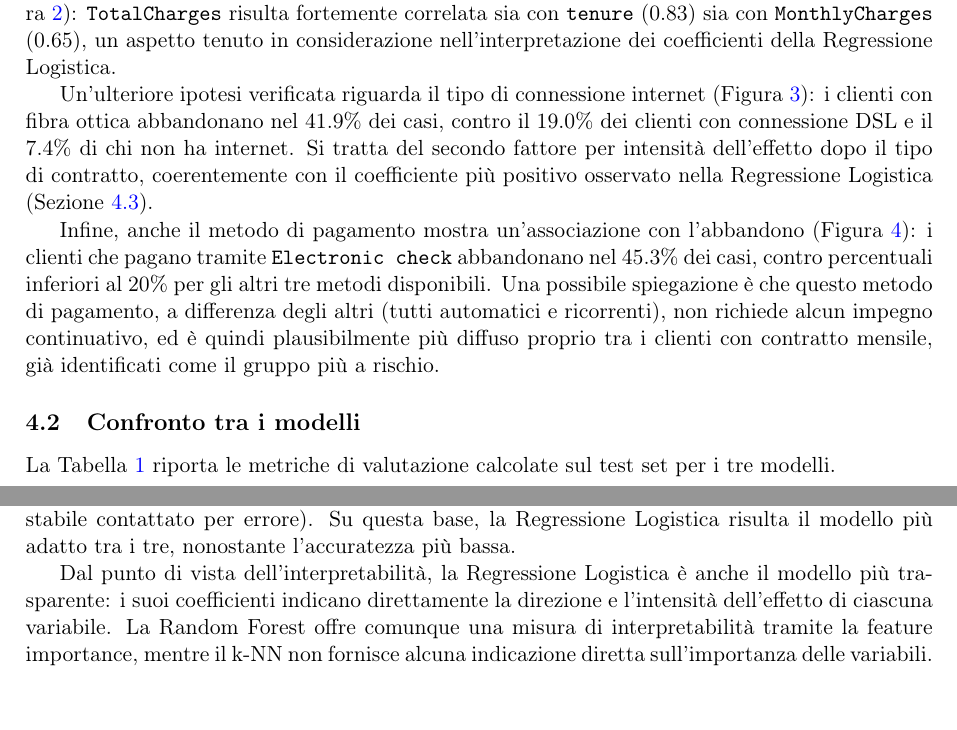
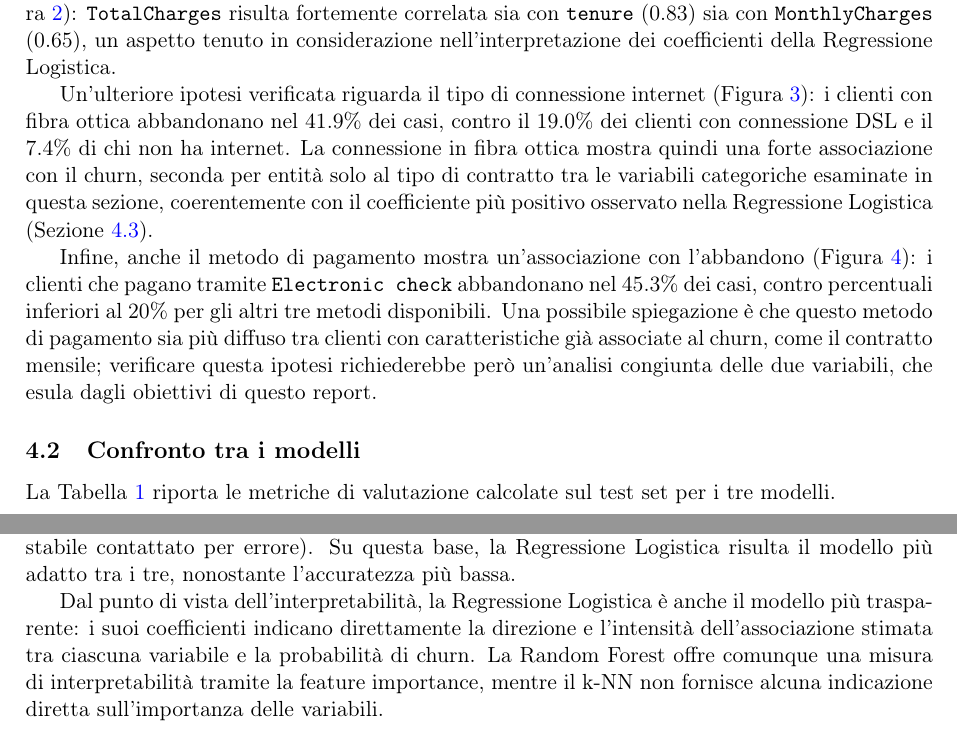
Before and after one commit to ale19ssia/progetto-data-science, a LaTeX paper (report/relazione.tex): two parts of pages 3 and 6 of 7, joined at a grey line, cut so that both start at the same text. Compiled offline with pdfLaTeX.

Commit message:
Fix: correzione recall RF, numerazione Fase 3, metodo di pagamento e linguaggio causale nella relazione

```diff
--- a/report/relazione.tex
+++ b/report/relazione.tex
@@ -106,7 +106,7 @@ L'analisi esplorativa ha permesso di verificare diverse ipotesi formulate durant
     \label{fig:corr}
 \end{figure}
 
-Un'ulteriore ipotesi verificata riguarda il tipo di connessione internet (Figura~\ref{fig:internet}): i clienti con fibra ottica abbandonano nel 41.9\% dei casi, contro il 19.0\% dei clienti con connessione DSL e il 7.4\% di chi non ha internet. Si tratta del secondo fattore per intensit\`a dell'effetto dopo il tipo di contratto, coerentemente con il coefficiente pi\`u positivo osservato nella Regressione Logistica (Sezione~\ref{sec:importance}).
+Un'ulteriore ipotesi verificata riguarda il tipo di connessione internet (Figura~\ref{fig:internet}): i clienti con fibra ottica abbandonano nel 41.9\% dei casi, contro il 19.0\% dei clienti con connessione DSL e il 7.4\% di chi non ha internet. La connessione in fibra ottica mostra quindi una forte associazione con il churn, seconda per entit\`a solo al tipo di contratto tra le variabili categoriche esaminate in questa sezione, coerentemente con il coefficiente pi\`u positivo osservato nella Regressione Logistica (Sezione~\ref{sec:importance}).
 
 \begin{figure}[htbp]
     \centering
@@ -115,7 +115,7 @@ Un'ulteriore ipotesi verificata riguarda il tipo di connessione internet (Figura
     \label{fig:internet}
 \end{figure}
 
-Infine, anche il metodo di pagamento mostra un'associazione con l'abbandono (Figura~\ref{fig:payment}): i clienti che pagano tramite \texttt{Electronic check} abbandonano nel 45.3\% dei casi, contro percentuali inferiori al 20\% per gli altri tre metodi disponibili. Una possibile spiegazione \`e che questo metodo di pagamento, a differenza degli altri (tutti automatici e ricorrenti), non richiede alcun impegno continuativo, ed \`e quindi plausibilmente pi\`u diffuso proprio tra i clienti con contratto mensile, gi\`a identificati come il gruppo pi\`u a rischio.
+Infine, anche il metodo di pagamento mostra un'associazione con l'abbandono (Figura~\ref{fig:payment}): i clienti che pagano tramite \texttt{Electronic check} abbandonano nel 45.3\% dei casi, contro percentuali inferiori al 20\% per gli altri tre metodi disponibili. Una possibile spiegazione \`e che questo metodo di pagamento sia pi\`u diffuso tra clienti con caratteristiche gi\`a associate al churn, come il contratto mensile; verificare questa ipotesi richiederebbe per\`o un'analisi congiunta delle due variabili, che esula dagli obiettivi di questo report.
 
 \begin{figure}[htbp]
     \centering
@@ -177,7 +177,7 @@ La Figura~\ref{fig:importance} mostra le dieci variabili con maggiore \emph{feat
 
 I risultati ottenuti evidenziano un compromesso tipico nei problemi di classificazione con classi sbilanciate: la Random Forest privilegia la precisione, mentre la Regressione Logistica, grazie al bilanciamento delle classi, privilegia la recall. Nel contesto applicativo di questo progetto -- identificare clienti a rischio di abbandono per interventi di fidelizzazione -- un falso negativo (un cliente a rischio non individuato) \`e generalmente pi\`u costoso di un falso positivo (un cliente stabile contattato per errore). Su questa base, la Regressione Logistica risulta il modello pi\`u adatto tra i tre, nonostante l'accuratezza pi\`u bassa.
 
-Dal punto di vista dell'interpretabilit\`a, la Regressione Logistica \`e anche il modello pi\`u trasparente: i suoi coefficienti indicano direttamente la direzione e l'intensit\`a dell'effetto di ciascuna variabile. La Random Forest offre comunque una misura di interpretabilit\`a tramite la feature importance, mentre il k-NN non fornisce alcuna indicazione diretta sull'importanza delle variabili.
+Dal punto di vista dell'interpretabilit\`a, la Regressione Logistica \`e anche il modello pi\`u trasparente: i suoi coefficienti indicano direttamente la direzione e l'intensit\`a dell'associazione stimata tra ciascuna variabile e la probabilit\`a di churn. La Random Forest offre comunque una misura di interpretabilit\`a tramite la feature importance, mentre il k-NN non fornisce alcuna indicazione diretta sull'importanza delle variabili.
 
 Un limite comune a tutti i modelli \`e la precisione relativamente contenuta sulla classe \texttt{Churn} (tra il 52\% e il 64\%): un'azienda che utilizzasse questi modelli per decidere quali clienti contattare dovrebbe considerare che una parte non trascurabile dei clienti segnalati come a rischio in realt\`a non abbandonerebbe. Va inoltre ricordato che la feature importance e i coefficienti stimati indicano associazioni statistiche apprese dal modello, non necessariamente relazioni di causa-effetto.
 
```
Also changed, not shown: report/relazione.pdf, 1 other file.
